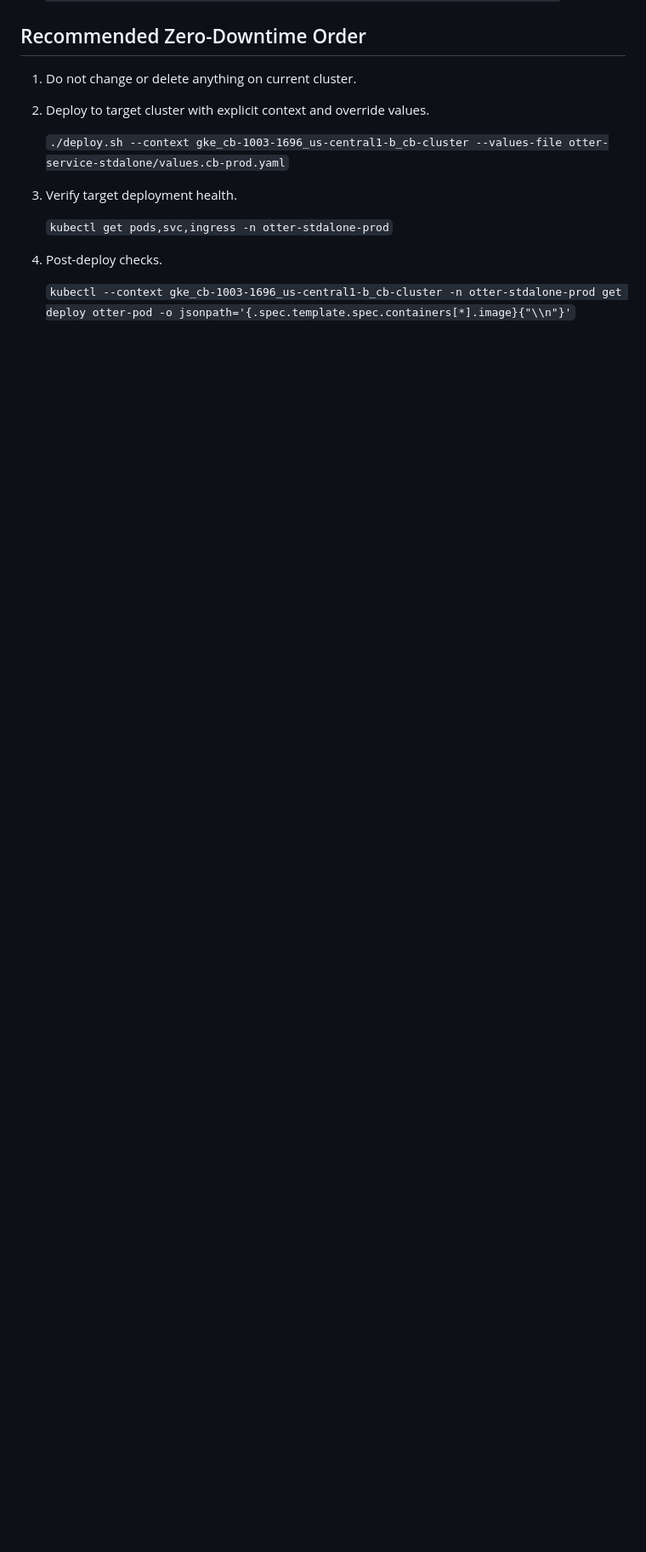
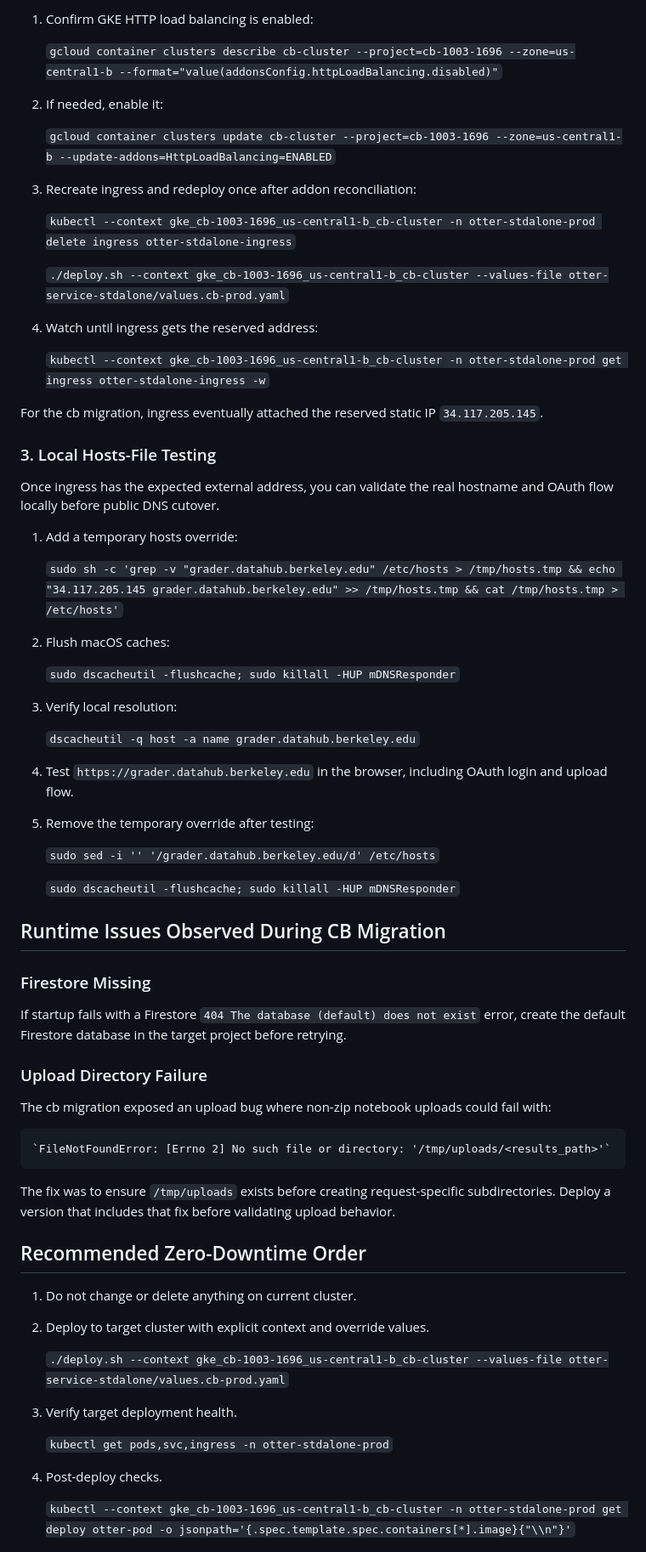
Before and after one commit to sean-morris/otter-service-standalone, a Markdown page: migration.md, the part around one of its changes. Shown at 85% size. Drawn GitHub-style; blank space fills up the shorter version.

Commit message:
Updated migration

```diff
--- a/migration.md
+++ b/migration.md
@@ -121,3 +173,60 @@ This document contains internal migration and cutover steps that are not needed
+1. Confirm GKE HTTP load balancing is enabled:
+
+	`gcloud container clusters describe cb-cluster --project=cb-1003-1696 --zone=us-central1-b --format="value(addonsConfig.httpLoadBalancing.disabled)"`
+
+2. If needed, enable it:
+
+	`gcloud container clusters update cb-cluster --project=cb-1003-1696 --zone=us-central1-b --update-addons=HttpLoadBalancing=ENABLED`
+
+3. Recreate ingress and redeploy once after addon reconciliation:
+
+	`kubectl --context gke_cb-1003-1696_us-central1-b_cb-cluster -n otter-stdalone-prod delete ingress otter-stdalone-ingress`
+
+	`./deploy.sh --context gke_cb-1003-1696_us-central1-b_cb-cluster --values-file otter-service-stdalone/values.cb-prod.yaml`
+
+4. Watch until ingress gets the reserved address:
+
+	`kubectl --context gke_cb-1003-1696_us-central1-b_cb-cluster -n otter-stdalone-prod get ingress otter-stdalone-ingress -w`
+
+For the cb migration, ingress eventually attached the reserved static IP `34.117.205.145`.
+
+### 3. Local Hosts-File Testing
+
+Once ingress has the expected external address, you can validate the real hostname and OAuth flow locally before public DNS cutover.
+
+1. Add a temporary hosts override:
+
+	`sudo sh -c 'grep -v "grader.datahub.berkeley.edu" /etc/hosts > /tmp/hosts.tmp && echo "34.117.205.145 grader.datahub.berkeley.edu" >> /tmp/hosts.tmp && cat /tmp/hosts.tmp > /etc/hosts'`
+
+2. Flush macOS caches:
+
+	`sudo dscacheutil -flushcache; sudo killall -HUP mDNSResponder`
+
+3. Verify local resolution:
+
+	`dscacheutil -q host -a name grader.datahub.berkeley.edu`
+
+4. Test `https://grader.datahub.berkeley.edu` in the browser, including OAuth login and upload flow.
+
+5. Remove the temporary override after testing:
+
+	`sudo sed -i '' '/grader.datahub.berkeley.edu/d' /etc/hosts`
+
+	`sudo dscacheutil -flushcache; sudo killall -HUP mDNSResponder`
+
+## Runtime Issues Observed During CB Migration
+
+### Firestore Missing
+
+If startup fails with a Firestore `404 The database (default) does not exist` error, create the default Firestore database in the target project before retrying.
+
+### Upload Directory Failure
+
+The cb migration exposed an upload bug where non-zip notebook uploads could fail with:
+
+	`FileNotFoundError: [Errno 2] No such file or directory: '/tmp/uploads/<results_path>'`
+
+The fix was to ensure `/tmp/uploads` exists before creating request-specific subdirectories. Deploy a version that includes that fix before validating upload behavior.
 
 ## Recommended Zero-Downtime Order
 
```
Also changed, not shown: other parts of migration.md (+54 -0 lines).
